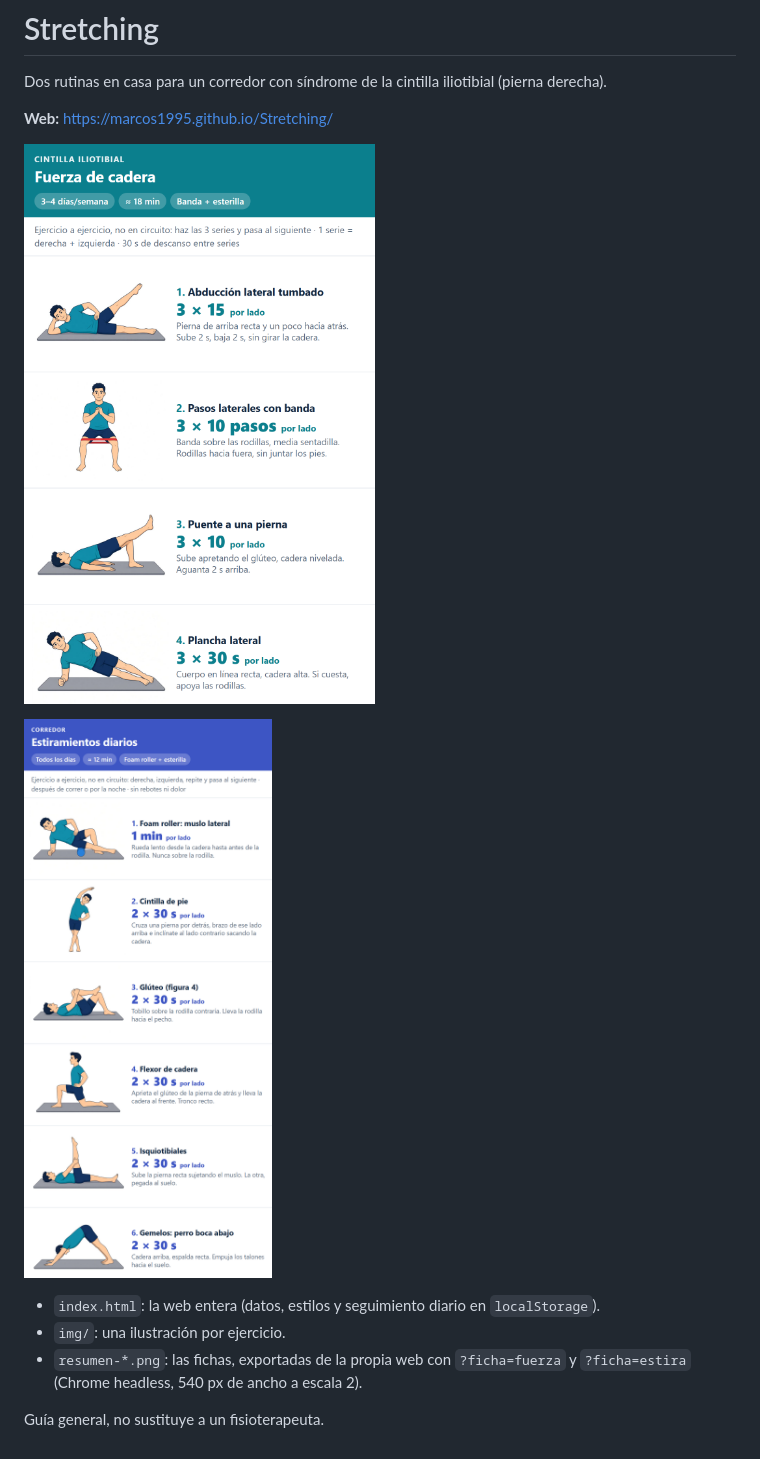
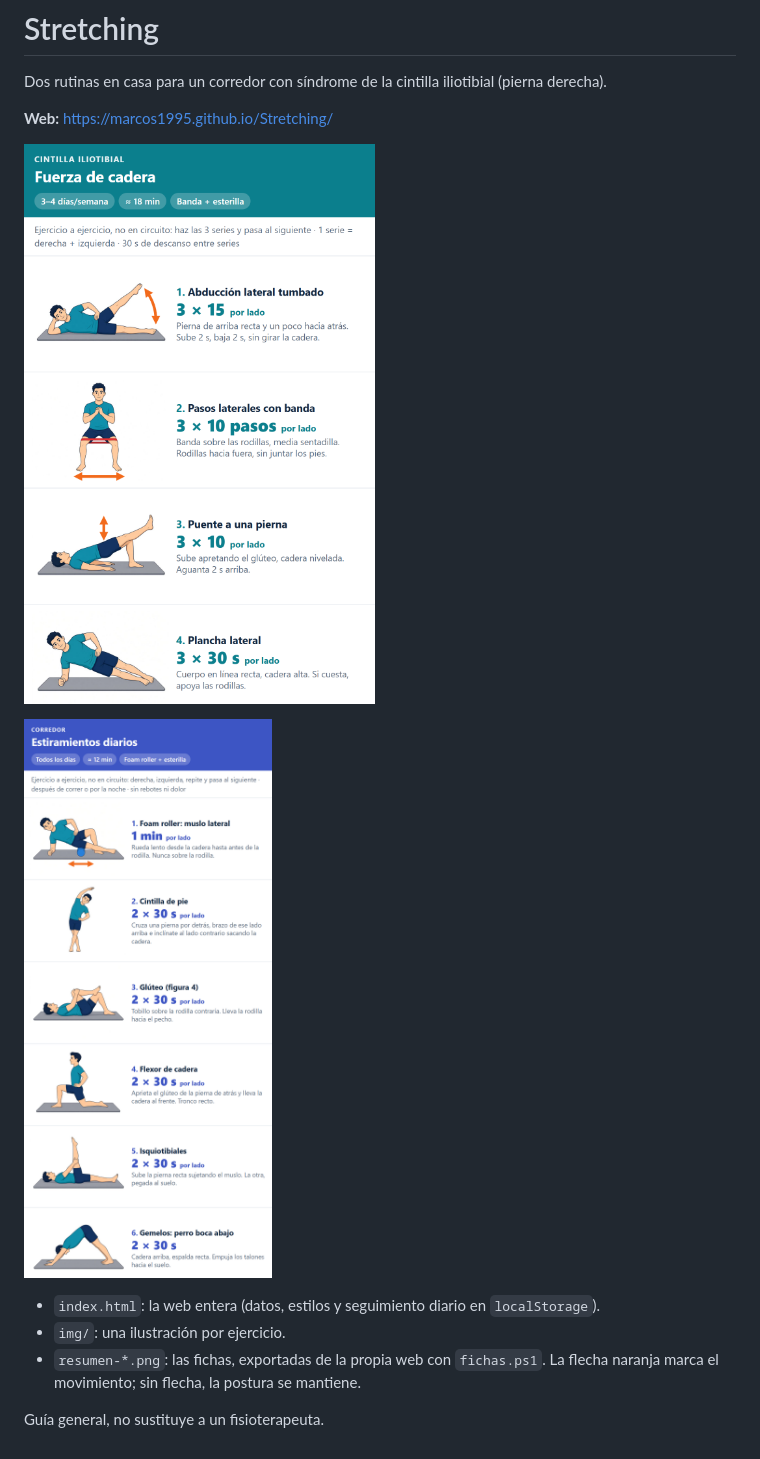
Before and after one commit to Marcos1995/Stretching, a Markdown page: README.md, the part around the change. GitHub-like rendering; pictures changed too: resumen-estira.png, resumen-fuerza.png.

Commit message:
Flechas de movimiento en los ejercicios
Co-authored-by: Cursor <cursoragent@cursor.com>

```diff
--- a/README.md
+++ b/README.md
@@ -10,6 +10,6 @@ Dos rutinas en casa para un corredor con síndrome de la cintilla iliotibial (pi
 
 - `index.html`: la web entera (datos, estilos y seguimiento diario en `localStorage`).
 - `img/`: una ilustración por ejercicio.
-- `resumen-*.png`: las fichas, exportadas de la propia web con `?ficha=fuerza` y `?ficha=estira` (Chrome headless, 540 px de ancho a escala 2).
+- `resumen-*.png`: las fichas, exportadas de la propia web con `fichas.ps1`. La flecha naranja marca el movimiento; sin flecha, la postura se mantiene.
 
 Guía general, no sustituye a un fisioterapeuta.
```
Also changed, not shown: PROJECT.md (+3 -2 lines), graphify-out/GRAPH_REPORT.md (+13 -5 lines), 7 other files.
